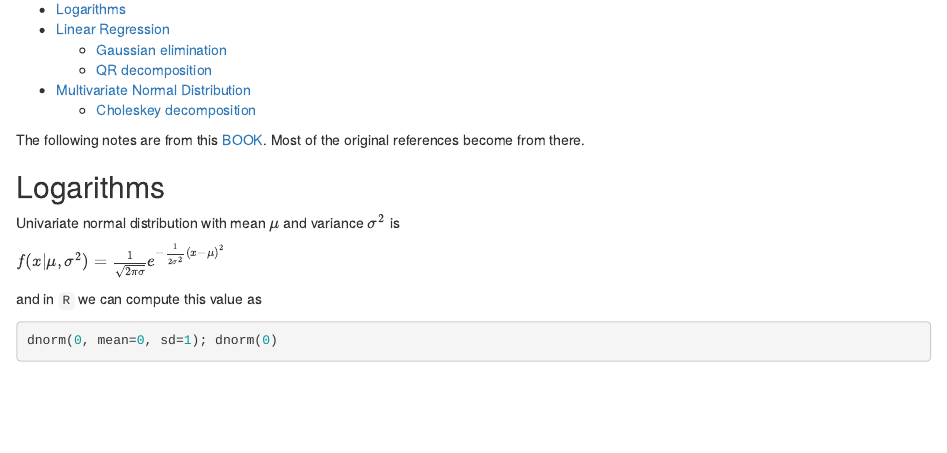
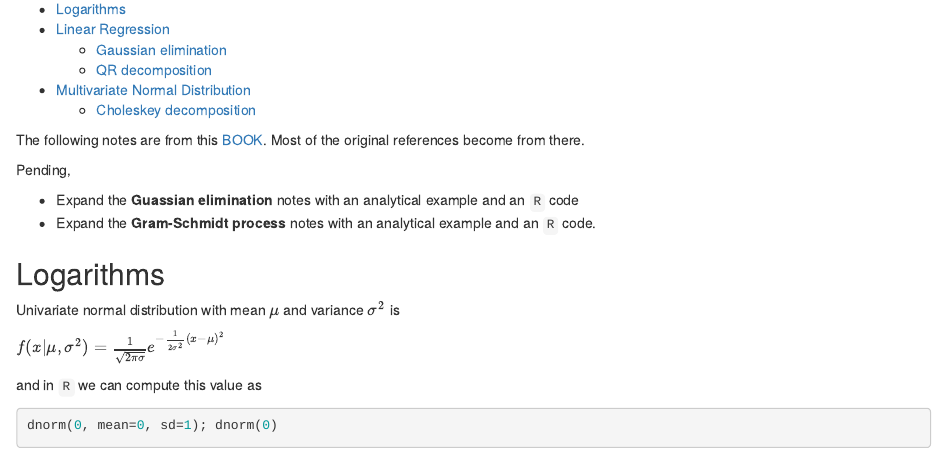
Before and after one commit to anespinosa/sna_notes, an R Markdown document (vignette/opt_linear_regression.Rmd): the page in a window 1100 px wide, from 150 px down. Rendered offline with R 4.5, knitr and Pandoc, with nearby package versions.

Commit message:
Optimization for Linear Regression

```diff
--- a/vignette/opt_linear_regression.Rmd
+++ b/vignette/opt_linear_regression.Rmd
@@ -16,6 +16,12 @@ knitr::opts_chunk$set(echo = TRUE)
 
 
 The following notes are from this [BOOK](https://bookdown.org/rdpeng/advstatcomp/textbooks-vs-computers.html). Most of the original references become from there.
+
+
+Pending,
+
+- Expand the **Guassian elimination** notes with an analytical example and an `R` code
+- Expand the **Gram-Schmidt process** notes with an analytical example and an `R` code.
 
 ## Logarithms
 
```
Also changed, not shown: vignette/opt_linear_regression.html (added), vignette/opt_linear_regression.Rmd (3 more changed lines).
